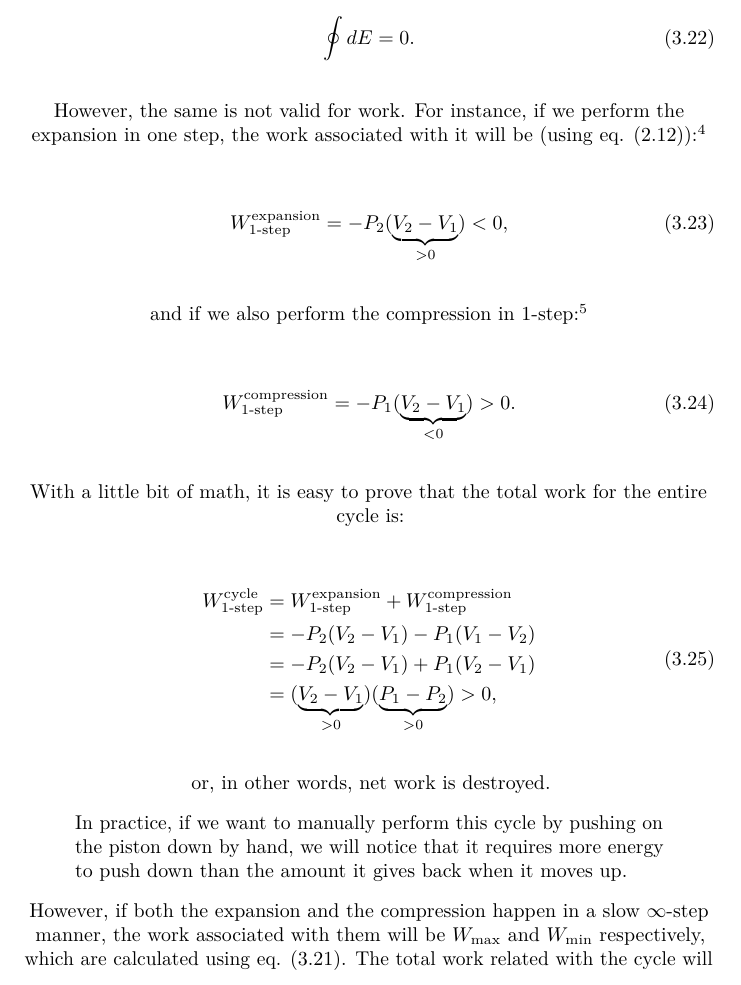
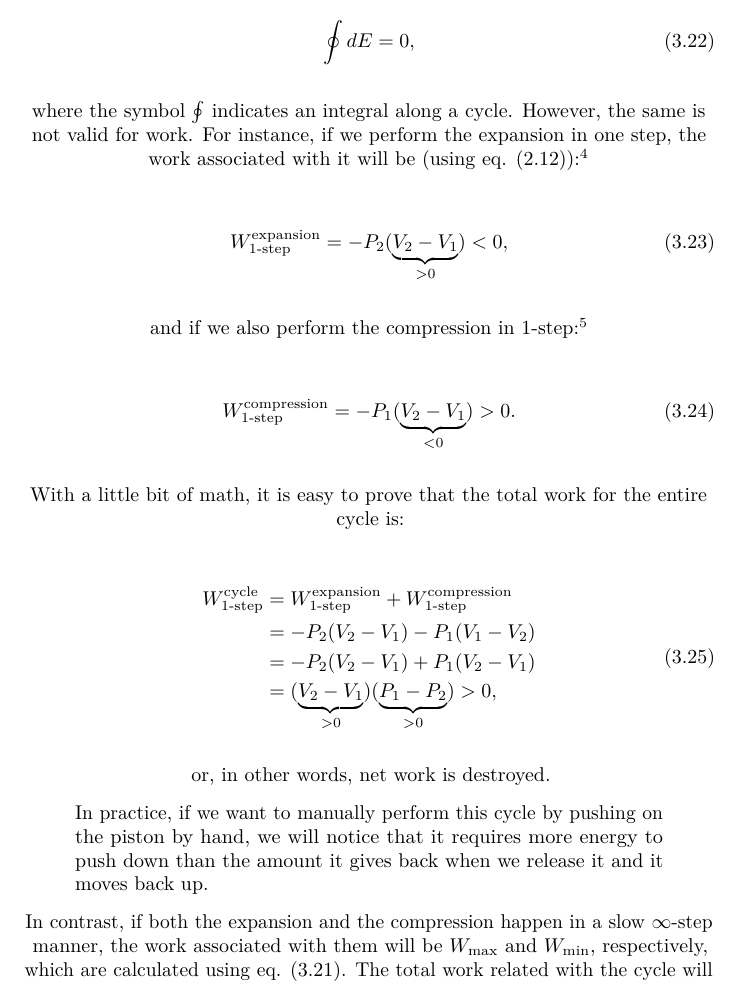
Before and after one commit to peverati/pchem1, a LaTeX book (docs/Pchem1.tex): part of page 30 of 57, cut so that both start at the same text. Compiled offline with pdfLaTeX.

```diff
--- a/docs/Pchem1.tex
+++ b/docs/Pchem1.tex
@@ -779,11 +779,11 @@
 Since the process starts and finishes at the same state, the value of the energy at the end of the process will be the same as its value at the beginning, regardless of the path:\footnote{recall that the energy is a state function, so its value depend exclusively from the conditions at the beginning and at the end. In a cycle we're going back to the same point, so the conditions at the beginning and at the end are equal by definition.}
 
 \begin{equation}
-  \oint dE=0.
+  \oint dE=0,
   \label{eq:de0}
 \end{equation}
 
-However, the same is not valid for work. For instance, if we perform the expansion in one step, the work associated with it will be (using eq. \eqref{eq:WintF}):\footnote{notice that the work for the expansion is negative, as it should be.}
+where the symbol \(\oint\) indicates an integral along a cycle. However, the same is not valid for work. For instance, if we perform the expansion in one step, the work associated with it will be (using eq. \eqref{eq:WintF}):\footnote{notice that the work for the expansion is negative, as it should be.}
 
 \begin{equation}
   W^{\text{expansion}}_{\text{1-step}}=-P_2(\underbrace{V_2-V_1}_{>0})<0,
@@ -812,10 +812,10 @@
 or, in other words, net work is destroyed.
 
 \begin{quote}
-In practice, if we want to manually perform this cycle by pushing on the piston down by hand, we will notice that it requires more energy to push down than the amount it gives back when it moves up.
+In practice, if we want to manually perform this cycle by pushing on the piston by hand, we will notice that it requires more energy to push down than the amount it gives back when we release it and it moves back up.
 \end{quote}
 
-However, if both the expansion and the compression happen in a slow \(\infty\)-step manner, the work associated with them will be \(W_{\text{max}}\) and \(W_{\text{min}}\) respectively, which are calculated using eq. \eqref{eq:WmaxV}. The total work related with the cycle will be in this case:
+In contrast, if both the expansion and the compression happen in a slow \(\infty\)-step manner, the work associated with them will be \(W_{\text{max}}\) and \(W_{\text{min}}\), respectively, which are calculated using eq. \eqref{eq:WmaxV}. The total work related with the cycle will be in this case:
 
 \begin{equation}
 \begin{aligned}
```
Also changed, not shown: docs/Pchem1.pdf, docs/Pchem1_files/figure-html/unnamed-chunk-7-1.png (added), docs/Pchem1_files/figure-html/unnamed-chunk-7-2.png (added), docs/Pchem1.tex (14 more changed lines), 10 other files.
